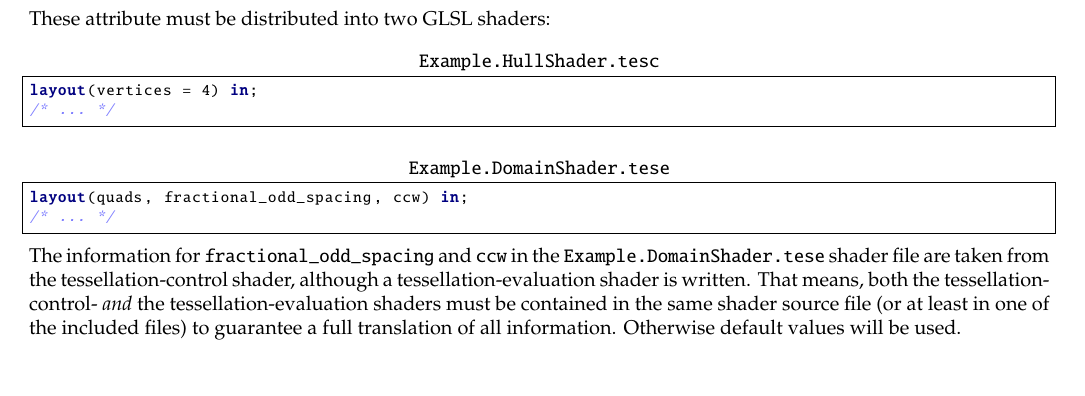
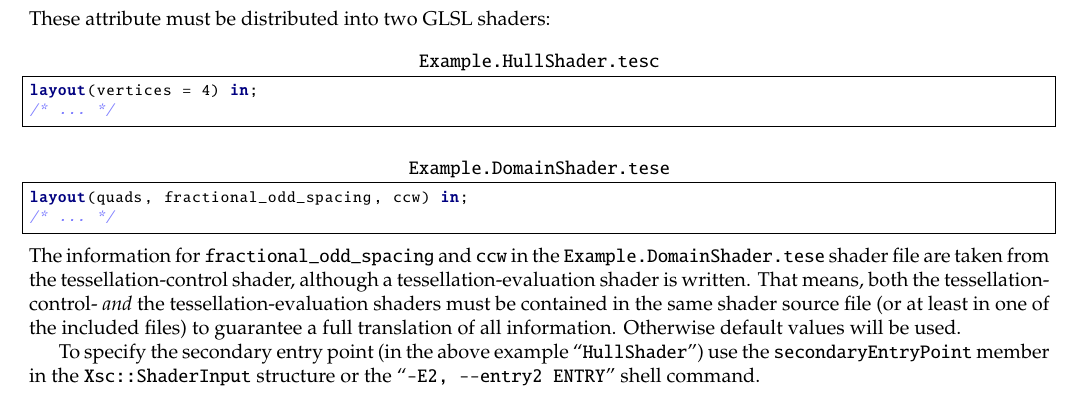
Before and after one commit to LukasBanana/XShaderCompiler, a LaTeX document (docu/GettingStarted/Getting Started with XShaderCompiler.tex): part of page 7 of 7, cut so that both start at the same text. Compiled offline with pdfLaTeX.

Commit message:
Updated GettingStarted document.

```diff
--- a/docu/GettingStarted/Getting Started with XShaderCompiler.tex
+++ b/docu/GettingStarted/Getting Started with XShaderCompiler.tex
@@ -271,6 +271,11 @@
 in the same shader source file (or at least in one of the included files) to guarantee a full translation of all information.
 Otherwise default values will be used.
 
+To specify the secondary entry point (in the above example ``\texttt{HullShader}'') use the
+\texttt{secondaryEntryPoint} member in the \texttt{Xsc::ShaderInput} structure
+or the ``\texttt{-E2, ----entry2 ENTRY}'' shell command.
+
+
 
 
 
```
Also changed, not shown: docu/GettingStarted/Getting Started with XShaderCompiler.pdf.
